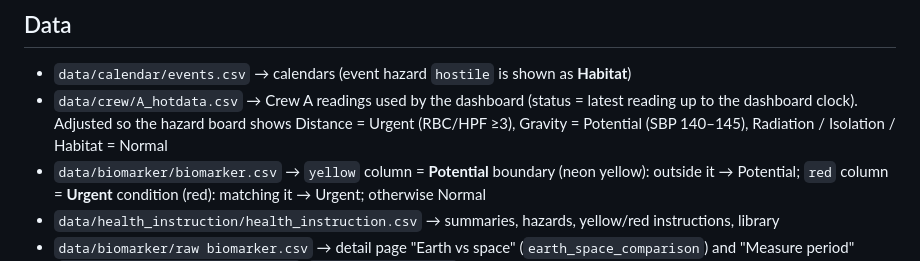
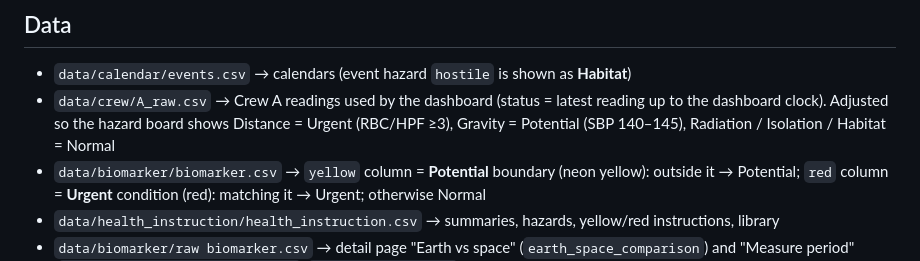
Before and after one commit to chosooy/nasa-hackathon, a Markdown page: dashboard/README.md, the part around the change. Rendered like a GitHub page.

```diff
--- a/dashboard/README.md
+++ b/dashboard/README.md
@@ -29,7 +29,7 @@ On GitHub Pages (deploy from `main` / root) it lives at `https://<user>.github.i
 ## Data
 
 - `data/calendar/events.csv` → calendars (event hazard `hostile` is shown as **Habitat**)
-- `data/crew/A_hotdata.csv` → Crew A readings used by the dashboard (status = latest reading up to the dashboard clock). Adjusted so the hazard board shows Distance = Urgent (RBC/HPF ≥3), Gravity = Potential (SBP 140–145), Radiation / Isolation / Habitat = Normal
+- `data/crew/A_raw.csv` → Crew A readings used by the dashboard (status = latest reading up to the dashboard clock). Adjusted so the hazard board shows Distance = Urgent (RBC/HPF ≥3), Gravity = Potential (SBP 140–145), Radiation / Isolation / Habitat = Normal
 - `data/biomarker/biomarker.csv` → `yellow` column = **Potential** boundary (neon yellow): outside it → Potential; `red` column = **Urgent** condition (red): matching it → Urgent; otherwise Normal
 - `data/health_instruction/health_instruction.csv` → summaries, hazards, yellow/red instructions, library
 - `data/biomarker/raw biomarker.csv` → detail page "Earth vs space" (`earth_space_comparison`) and "Measure period" (`Numeric_criteria_or_limitation`, `Recommended_timing`)
```
Also changed, not shown: README.md (+40 -40 lines), assets/diagram/data_compression.png (deleted), assets/diagram/data_flow.png (added), 20 other files.
